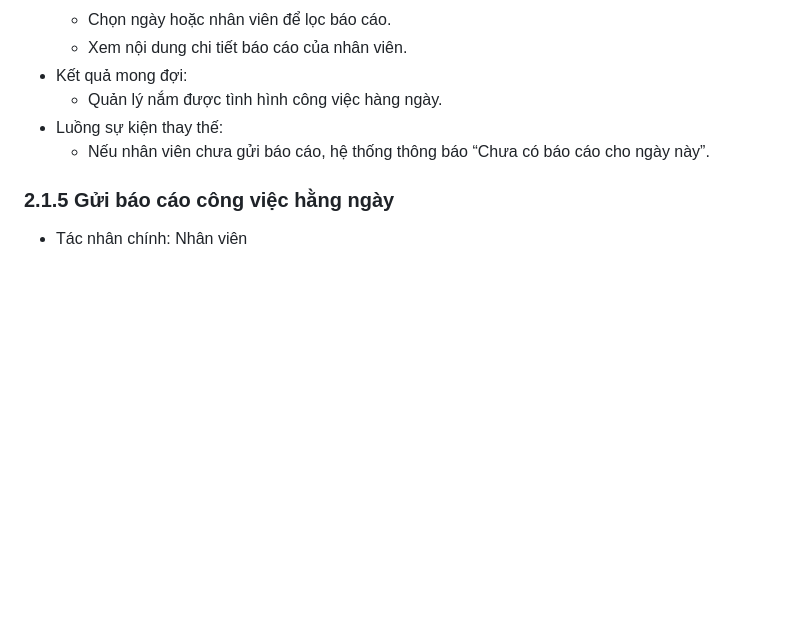
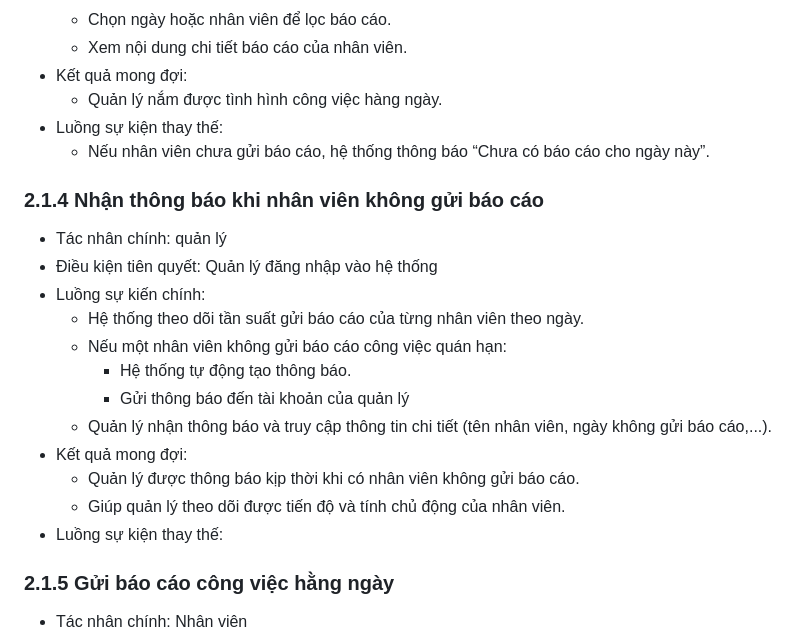
Before and after one commit to TrungNguyen0304/hocviecBE, a Markdown page: phan_tich.md, the part around the change. Rendered like a GitHub page; blank space fills up the shorter version.

```diff
--- a/phan_tich.md
+++ b/phan_tich.md
@@ -140,6 +140,19 @@ Hệ thống quản lý công việc giữa quản lý và nhân viên được
   - Quản lý nắm được tình hình công việc hàng ngày.
 - Luồng sự kiện thay thế:
   - Nếu nhân viên chưa gửi báo cáo, hệ thống thông báo “Chưa có báo cáo cho ngày này”.
+### <a name="_toc195535408"></a>2.1.4 Nhận thông báo khi nhân viên không gửi báo cáo
+- Tác nhân chính: quản lý
+- Điều kiện tiên quyết: Quản lý đăng nhập vào hệ thống
+- Luồng sự kiến chính:
+  - Hệ thống theo dõi tần suất gửi báo cáo của từng nhân viên theo ngày.
+  - Nếu một nhân viên không gửi báo cáo công việc quán hạn:
+      - Hệ thống tự động tạo thông báo.
+      - Gửi thông báo đến tài khoản của quản lý
+  - Quản lý nhận thông báo và truy cập thông tin chi tiết (tên nhân viên, ngày không gửi báo cáo,...).
+- Kết quả mong đợi:
+  - Quản lý được thông báo kịp thời khi có nhân viên không gửi báo cáo.
+  - Giúp quản lý theo dõi được tiến độ và tính chủ động của nhân viên.
+- Luồng sự kiện thay thế:
 ### <a name="_toc195535409"></a>2.1.5 Gửi báo cáo công việc hằng ngày
 - Tác nhân chính: Nhân viên
 - Điều kiện tiên quyết: Nhân viên đã đăng nhập.
```
